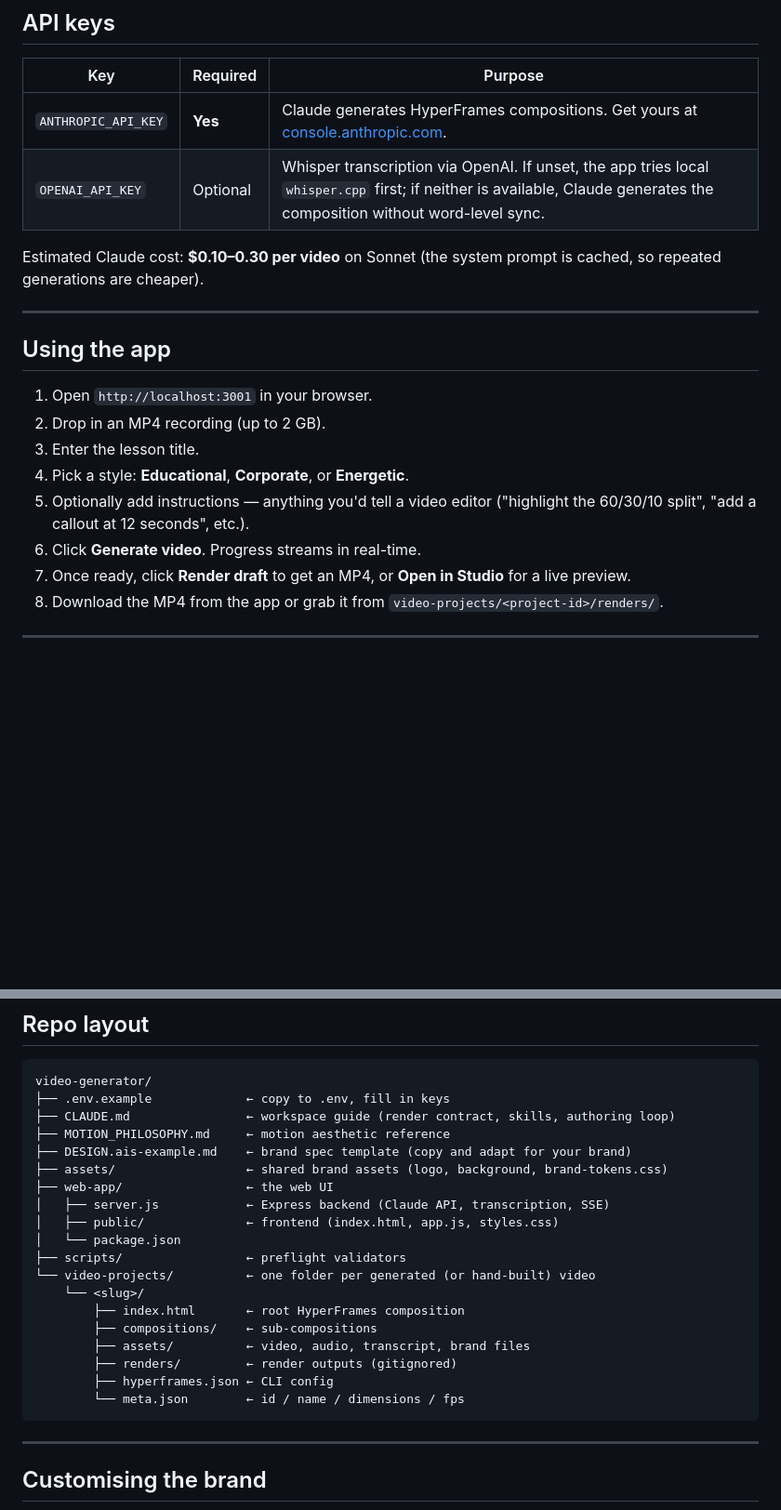
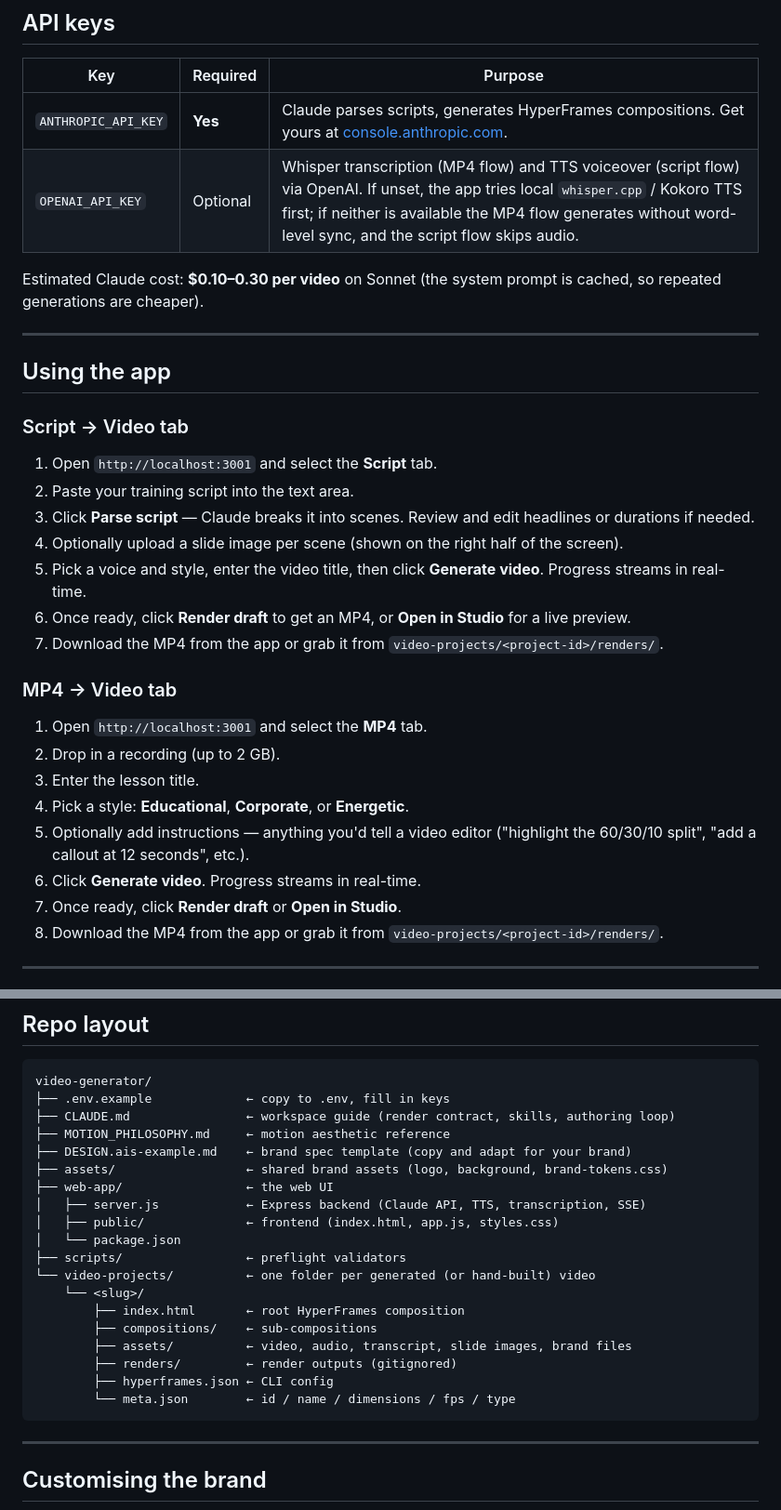
Before and after one commit to boochcodespace/video-generator, a Markdown page: README.md, 2 parts joined by grey strips. Shown at 93% size. GitHub-like rendering; blank space fills up the shorter version.

Commit message:
Update README to document both script-to-video and MP4-to-video flows
https://claude.ai/code/session_01TqJNWczRkkKgtA3VpLkKn2

````diff
--- a/README.md
+++ b/README.md
@@ -57,8 +71,8 @@ The server reads your `.env` from the repo root automatically.
 
 | Key | Required | Purpose |
 |---|---|---|
-| `ANTHROPIC_API_KEY` | **Yes** | Claude generates HyperFrames compositions. Get yours at [console.anthropic.com](https://console.anthropic.com/). |
-| `OPENAI_API_KEY` | Optional | Whisper transcription via OpenAI. If unset, the app tries local `whisper.cpp` first; if neither is available, Claude generates the composition without word-level sync. |
+| `ANTHROPIC_API_KEY` | **Yes** | Claude parses scripts, generates HyperFrames compositions. Get yours at [console.anthropic.com](https://console.anthropic.com/). |
+| `OPENAI_API_KEY` | Optional | Whisper transcription (MP4 flow) and TTS voiceover (script flow) via OpenAI. If unset, the app tries local `whisper.cpp` / Kokoro TTS first; if neither is available the MP4 flow generates without word-level sync, and the script flow skips audio. |
 
 Estimated Claude cost: **$0.10–0.30 per video** on Sonnet (the system prompt is cached, so repeated generations are cheaper).
 
@@ -66,13 +80,25 @@ Estimated Claude cost: **$0.10–0.30 per video** on Sonnet (the system prompt i
 
 ## Using the app
 
-1. Open `http://localhost:3001` in your browser.
-2. Drop in an MP4 recording (up to 2 GB).
+### Script → Video tab
+
+1. Open `http://localhost:3001` and select the **Script** tab.
+2. Paste your training script into the text area.
+3. Click **Parse script** — Claude breaks it into scenes. Review and edit headlines or durations if needed.
+4. Optionally upload a slide image per scene (shown on the right half of the screen).
+5. Pick a voice and style, enter the video title, then click **Generate video**. Progress streams in real-time.
+6. Once ready, click **Render draft** to get an MP4, or **Open in Studio** for a live preview.
+7. Download the MP4 from the app or grab it from `video-projects/<project-id>/renders/`.
+
+### MP4 → Video tab
+
+1. Open `http://localhost:3001` and select the **MP4** tab.
+2. Drop in a recording (up to 2 GB).
 3. Enter the lesson title.
 4. Pick a style: **Educational**, **Corporate**, or **Energetic**.
 5. Optionally add instructions — anything you'd tell a video editor ("highlight the 60/30/10 split", "add a callout at 12 seconds", etc.).
 6. Click **Generate video**. Progress streams in real-time.
-7. Once ready, click **Render draft** to get an MP4, or **Open in Studio** for a live preview.
+7. Once ready, click **Render draft** or **Open in Studio**.
 8. Download the MP4 from the app or grab it from `video-projects/<project-id>/renders/`.
 
 ---
@@ -111,7 +137,7 @@ video-generator/
 ├── DESIGN.ais-example.md    ← brand spec template (copy and adapt for your brand)
 ├── assets/                  ← shared brand assets (logo, background, brand-tokens.css)
 ├── web-app/                 ← the web UI
-│   ├── server.js            ← Express backend (Claude API, transcription, SSE)
+│   ├── server.js            ← Express backend (Claude API, TTS, transcription, SSE)
 │   ├── public/              ← frontend (index.html, app.js, styles.css)
 │   └── package.json
 ├── scripts/                 ← preflight validators
@@ -119,10 +145,10 @@ video-generator/
     └── <slug>/
         ├── index.html       ← root HyperFrames composition
         ├── compositions/    ← sub-compositions
-        ├── assets/          ← video, audio, transcript, brand files
+        ├── assets/          ← video, audio, transcript, slide images, brand files
         ├── renders/         ← render outputs (gitignored)
         ├── hyperframes.json ← CLI config
-        └── meta.json        ← id / name / dimensions / fps
+        └── meta.json        ← id / name / dimensions / fps / type
 ```
 
 ---
````
Also changed, not shown: other parts of README.md (+22 -6 lines).
